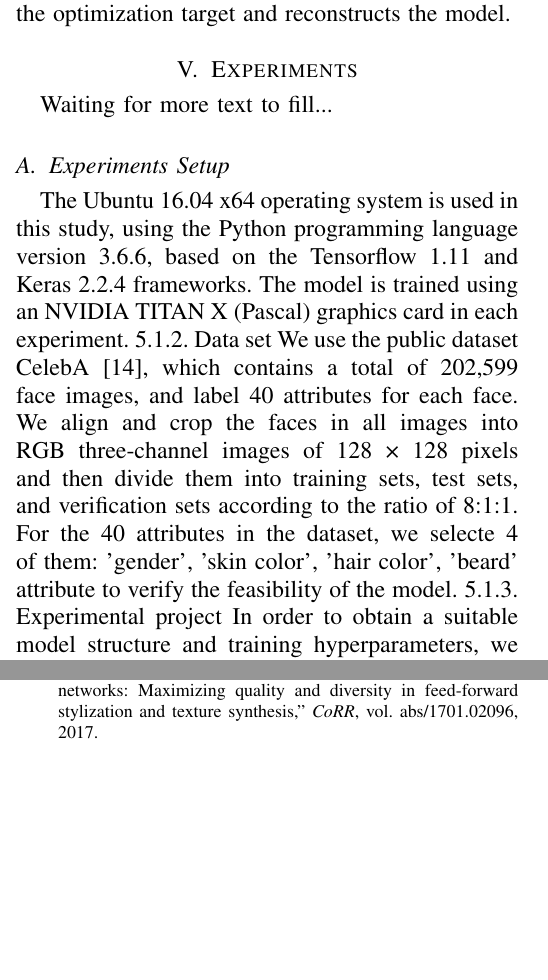
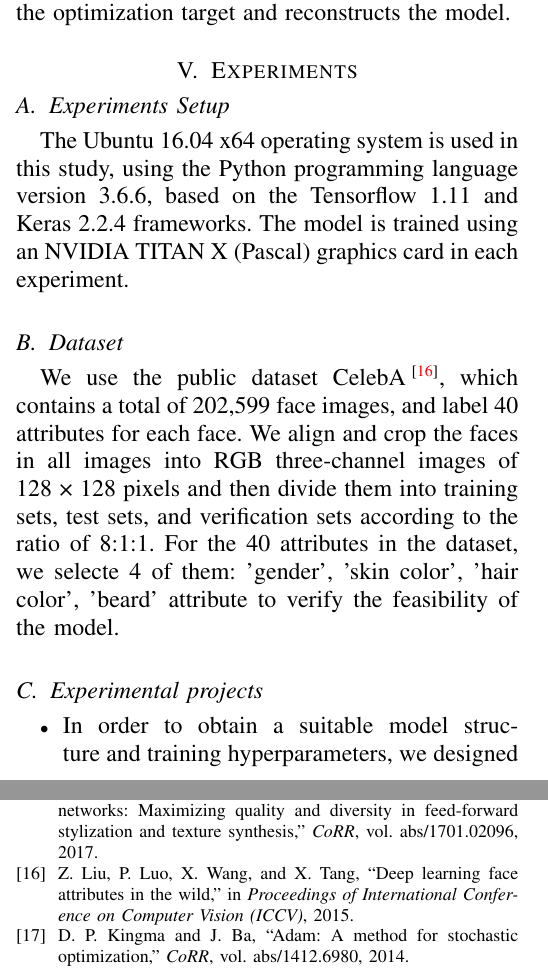
Before and after one commit to IXarea/LittleGAN-report, a LaTeX paper (main.tex, which reads 5-experiments.tex): two parts of the columns of pages 8 and 9 of 10, joined at a grey line, cut so that both start at the same text, the shorter picture padded with empty space. Compiled offline with pdfLaTeX.

Commit message:
Formatted section Experiments

```diff
--- a/5-experiments.tex
+++ b/5-experiments.tex
@@ -1,10 +1,8 @@
 \section{Experiments}
 
-Waiting for more text to fill...
 \subsection{Experiments Setup}
 The Ubuntu 16.04 x64 operating system is used in this study, using the Python programming language version 3.6.6, based on the Tensorflow 1.11 and Keras 2.2.4 frameworks. The model is trained using an NVIDIA TITAN X (Pascal) graphics card in each experiment.
-5.1.2. Data set
-We use the public dataset CelebA [14], which contains a total of 202,599 face images, and label 40 attributes for each face. We align and crop the faces in all images into RGB three-channel images of 128 × 128 pixels and then divide them into training sets, test sets, and verification sets according to the ratio of 8:1:1.
+
+\subsection{Dataset}
+We use the public dataset CelebA\upcite{celeba}, which contains a total of 202,599 face images, and label 40 attributes for each face. We align and crop the faces in all images into RGB three-channel images of 128 × 128 pixels and then divide them into training sets, test sets, and verification sets according to the ratio of 8:1:1.
 For the 40 attributes in the dataset, we selecte 4 of them: 'gender', 'skin color', 'hair color', 'beard' attribute to verify the feasibility of the model.
-5.1.3. Experimental project
-In order to obtain a suitable model structure and training hyperparameters, we designed multiple sets of comparative experiments to test the effects of different improvement projects.
@@ -18,0 +10,4 @@ We use the Adam[18] optimizer to optimize the network. The learning rates of the
+\subsection{Experimental projects}
+\begin{itemize}
+\item In order to obtain a suitable model structure and training hyperparameters, we designed multiple sets of comparative experiments to test the effects of different improvement projects.
+\item In order to verify that our model can generate face images with high realism according to input conditions, and it has practicability, we set up the experiment of generating and adjusting face images.
```
Also changed, not shown: 5-experiments.tex (19 more changed lines).
